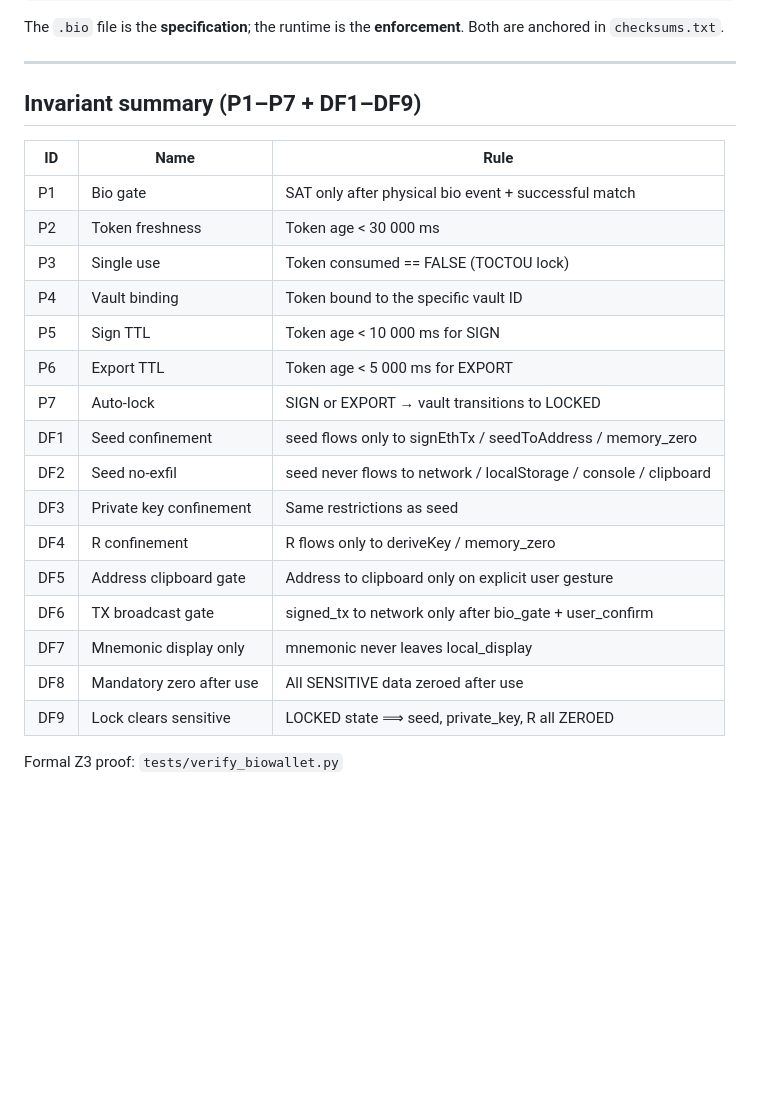
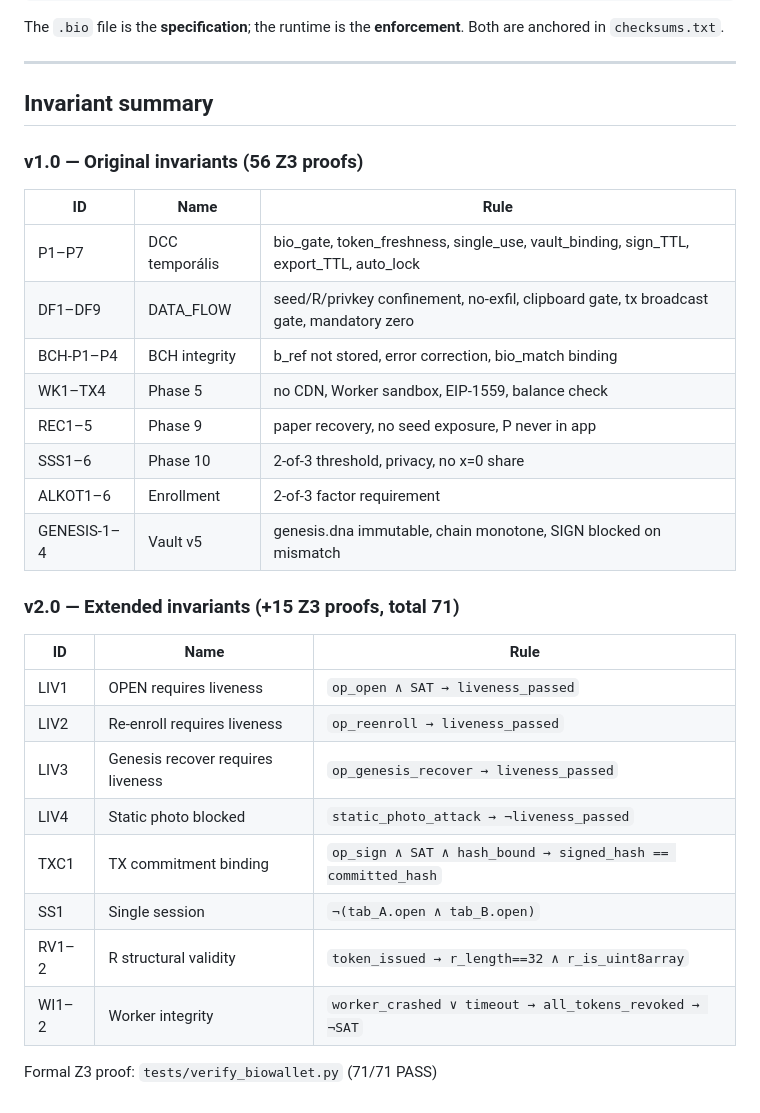
Before and after one commit to LemonScripter/biowallet, a Markdown page: CONSTITUTION.md, the part around one of its changes. Rendered like a GitHub page; blank space fills up the shorter version.

```diff
--- a/CONSTITUTION.md
+++ b/CONSTITUTION.md
@@ -97,25 +117,32 @@ Both are anchored in `checksums.txt`.
 
 ---
 
-## Invariant summary (P1–P7 + DF1–DF9)
+## Invariant summary
+
+### v1.0 — Original invariants (56 Z3 proofs)
 
 | ID | Name | Rule |
 |----|------|------|
-| P1 | Bio gate | SAT only after physical bio event + successful match |
-| P2 | Token freshness | Token age < 30 000 ms |
-| P3 | Single use | Token consumed == FALSE (TOCTOU lock) |
-| P4 | Vault binding | Token bound to the specific vault ID |
-| P5 | Sign TTL | Token age < 10 000 ms for SIGN |
-| P6 | Export TTL | Token age < 5 000 ms for EXPORT |
-| P7 | Auto-lock | SIGN or EXPORT → vault transitions to LOCKED |
-| DF1 | Seed confinement | seed flows only to signEthTx / seedToAddress / memory_zero |
-| DF2 | Seed no-exfil | seed never flows to network / localStorage / console / clipboard |
-| DF3 | Private key confinement | Same restrictions as seed |
-| DF4 | R confinement | R flows only to deriveKey / memory_zero |
-| DF5 | Address clipboard gate | Address to clipboard only on explicit user gesture |
-| DF6 | TX broadcast gate | signed_tx to network only after bio_gate + user_confirm |
-| DF7 | Mnemonic display only | mnemonic never leaves local_display |
-| DF8 | Mandatory zero after use | All SENSITIVE data zeroed after use |
-| DF9 | Lock clears sensitive | LOCKED state ⟹ seed, private_key, R all ZEROED |
+| P1–P7 | DCC temporális | bio_gate, token_freshness, single_use, vault_binding, sign_TTL, export_TTL, auto_lock |
+| DF1–DF9 | DATA_FLOW | seed/R/privkey confinement, no-exfil, clipboard gate, tx broadcast gate, mandatory zero |
+| BCH-P1–P4 | BCH integrity | b_ref not stored, error correction, bio_match binding |
+| WK1–TX4 | Phase 5 | no CDN, Worker sandbox, EIP-1559, balance check |
+| REC1–5 | Phase 9 | paper recovery, no seed exposure, P never in app |
+| SSS1–6 | Phase 10 | 2-of-3 threshold, privacy, no x=0 share |
+| ALKOT1–6 | Enrollment | 2-of-3 factor requirement |
+| GENESIS-1–4 | Vault v5 | genesis.dna immutable, chain monotone, SIGN blocked on mismatch |
 
-Formal Z3 proof: `tests/verify_biowallet.py`
+### v2.0 — Extended invariants (+15 Z3 proofs, total 71)
+
+| ID | Name | Rule |
+|----|------|------|
+| LIV1 | OPEN requires liveness | `op_open ∧ SAT → liveness_passed` |
+| LIV2 | Re-enroll requires liveness | `op_reenroll → liveness_passed` |
+| LIV3 | Genesis recover requires liveness | `op_genesis_recover → liveness_passed` |
+| LIV4 | Static photo blocked | `static_photo_attack → ¬liveness_passed` |
+| TXC1 | TX commitment binding | `op_sign ∧ SAT ∧ hash_bound → signed_hash == committed_hash` |
+| SS1 | Single session | `¬(tab_A.open ∧ tab_B.open)` |
+| RV1–2 | R structural validity | `token_issued → r_length==32 ∧ r_is_uint8array` |
+| WI1–2 | Worker integrity | `worker_crashed ∨ timeout → all_tokens_revoked → ¬SAT` |
+
+Formal Z3 proof: `tests/verify_biowallet.py` (71/71 PASS)
```
Also changed, not shown: other parts of CONSTITUTION.md (+35 -15 lines).
